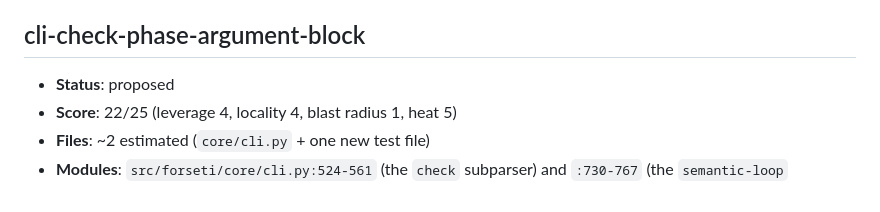
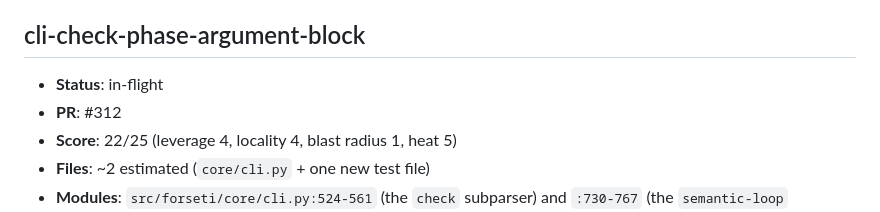
Before and after one commit to pmatos/forseti, a Markdown page: .architecture/backlog.md, the part around one of its changes. Drawn GitHub-style.

```diff
--- a/.architecture/backlog.md
+++ b/.architecture/backlog.md
@@ -388,7 +388,8 @@ same ideas. Reconciled against `gh` at the start of every run.
 
 ## cli-check-phase-argument-block
 
-- **Status**: proposed
+- **Status**: in-flight
+- **PR**: #312
 - **Score**: 22/25 (leverage 4, locality 4, blast radius 1, heat 5)
 - **Files**: ~2 estimated (`core/cli.py` + one new test file)
 - **Modules**: `src/forseti/core/cli.py:524-561` (the `check` subparser) and `:730-767` (the `semantic-loop` subparser); existing precedent at `:274-289` (`_add_unit_store_arguments`) and `core/_precond_cli.py:36-73` (`_add_precondition_arguments`)
```
Also changed, not shown: other parts of .architecture/backlog.md (+28 -0 lines), .architecture/reviews/2026-09-22-cli-check-phase-argument-block.md (+3 -3 lines).
